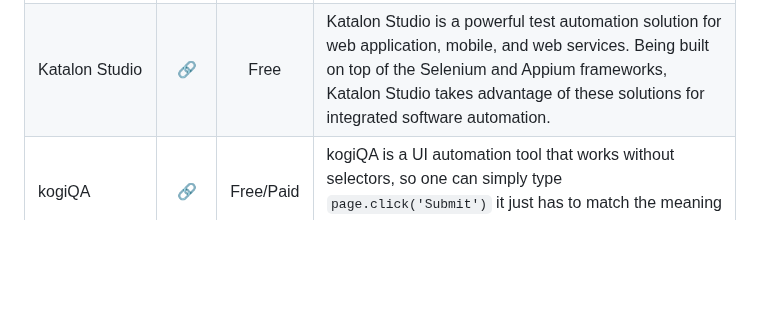
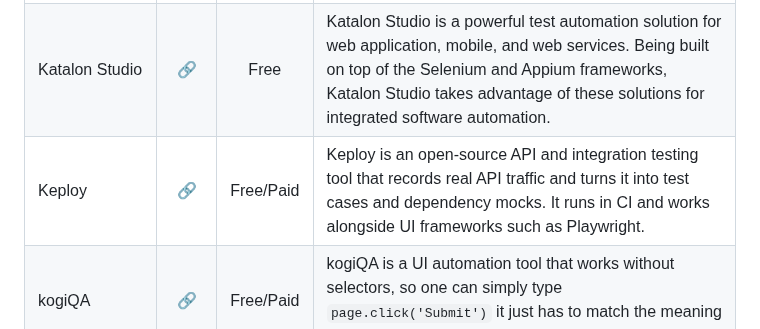
Before and after one commit to ZoranPandovski/awesome-testing-tools, a Markdown page: readme.md, the part around the change. GitHub-like rendering; blank space fills up the shorter version.

Commit message:
Add Keploy to Automated Testing Tools

```diff
--- a/readme.md
+++ b/readme.md
@@ -51,6 +51,7 @@ If we are missing some awesome testing tool that you already know, follow our [c
 | Karate | [🔗](https://github.com/karatelabs/karate) | Free | Karate is the open-source tool to combine API test-automation, mocks, performance-testing and even UI automation into a single, unified framework. The BDD syntax popularized by Cucumber is language-neutral, and easy for even non-programmers. Assertions and HTML reports are built-in, and you can run tests in parallel for speed. |
 | Karma | [🔗](https://karma-runner.github.io) | Free | Karma can also watch your development files for changes and re-run the tests automatically. Karma lets us run jasmine tests as part of a development tool chain which requires tests to be runnable and results inspectable via the command line. It's not necessary to know the internals of how Karma works. |
 | Katalon Studio | [🔗](https://www.katalon.com/) | Free | Katalon Studio is a powerful test automation solution for web application, mobile, and web services. Being built on top of the Selenium and Appium frameworks, Katalon Studio takes advantage of these solutions for integrated software automation. |
+| Keploy | [🔗](https://keploy.io/) | Free/Paid | Keploy is an open-source API and integration testing tool that records real API traffic and turns it into test cases and dependency mocks. It runs in CI and works alongside UI frameworks such as Playwright. |
 | kogiQA | [🔗](https://kogiqa.com/) | Free/Paid | kogiQA is a UI automation tool that works without selectors, so one can simply type `page.click('Submit')` it just has to match the meaning you see on the page. |
 | LambdaTest | [🔗](https://www.lambdatest.com/) | Free/Paid | LambdaTest is a cloud-based cross-browser testing platform that allows you to test your website or web application on 2000+ real browsers and operating systems. It is a fully managed platform that requires no setup or maintenance. |
 | Mocha | [🔗](https://mochajs.org/) | Free | Mocha is open-source JavaScript Testing Framework that runs on Node.js |
```
